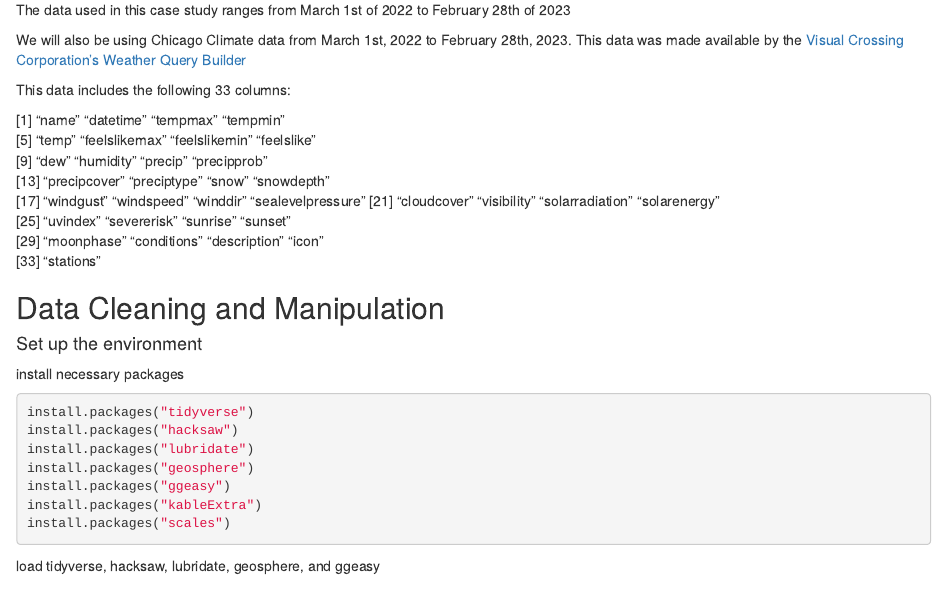
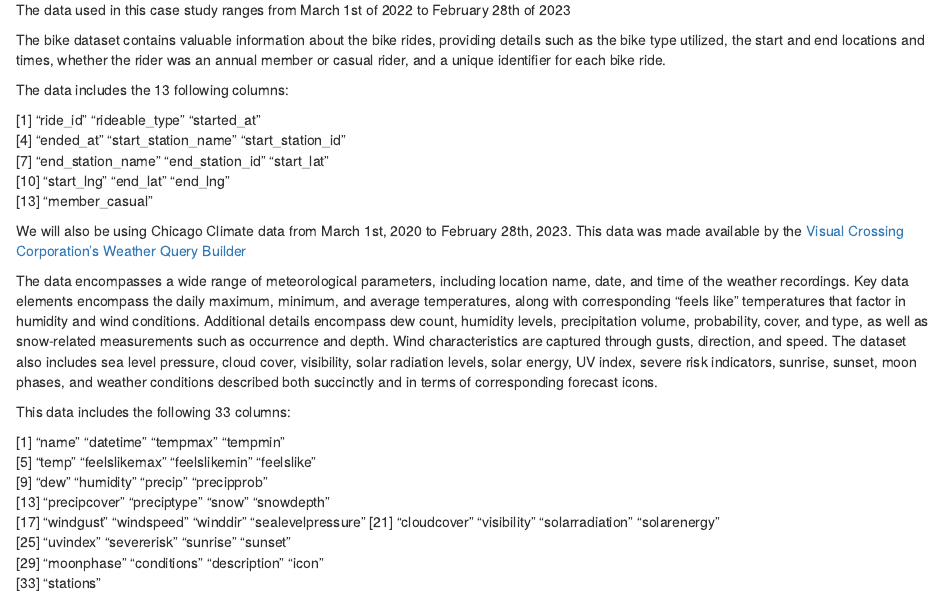
Before and after one commit to ipmillar/Cyclistic-Case-Study, an R Markdown document (Cyclistic_Case_Study.Rmd): the page in a window 1100 px wide, from 440 px down. Rendered offline with R 4.5, knitr and Pandoc, with nearby package versions; some code elsewhere in the file could not run offline.

Commit message:
Add files via upload

```diff
--- a/Cyclistic_Case_Study.Rmd
+++ b/Cyclistic_Case_Study.Rmd
@@ -29,8 +29,19 @@ The data is available for download [here](https://divvy-tripdata.s3.amazonaws.co
 ###### [(*Data License Agreement*)](https://ride.divvybikes.com/data-license-agreement)
 The data used in this case study ranges from March 1st of 2022 to February 28th of 2023
 
+The bike dataset contains valuable information about the bike rides, providing details such as the bike type utilized, the start and end locations and times, whether the rider was an annual member or casual rider, and a unique identifier for each bike ride.
 
-We will also be using Chicago Climate data from March 1st, 2022 to February 28th, 2023. This data was made available by the [Visual Crossing Corporation's](https://www.visualcrossing.com/) [Weather Query Builder](https://www.visualcrossing.com/weather/weather-data-services#)
+The data includes the 13 following columns:
+
+ [1] "ride_id"            "rideable_type"      "started_at"
+ [4] "ended_at"           "start_station_name" "start_station_id"
+ [7] "end_station_name"   "end_station_id"     "start_lat"
+[10] "start_lng"          "end_lat"            "end_lng"
+[13] "member_casual"
+
+We will also be using Chicago Climate data from March 1st, 2020 to February 28th, 2023. This data was made available by the [Visual Crossing Corporation's](https://www.visualcrossing.com/) [Weather Query Builder](https://www.visualcrossing.com/weather/weather-data-services#)
+
+The data encompasses a wide range of meteorological parameters, including location name, date, and time of the weather recordings. Key data elements encompass the daily maximum, minimum, and average temperatures, along with corresponding "feels like" temperatures that factor in humidity and wind conditions. Additional details encompass dew count, humidity levels, precipitation volume, probability, cover, and type, as well as snow-related measurements such as occurrence and depth. Wind characteristics are captured through gusts, direction, and speed. The dataset also includes sea level pressure, cloud cover, visibility, solar radiation levels, solar energy, UV index, severe risk indicators, sunrise, sunset, moon phases, and weather conditions described both succinctly and in terms of corresponding forecast icons.
 
 This data includes the following 33 columns:
 
```
